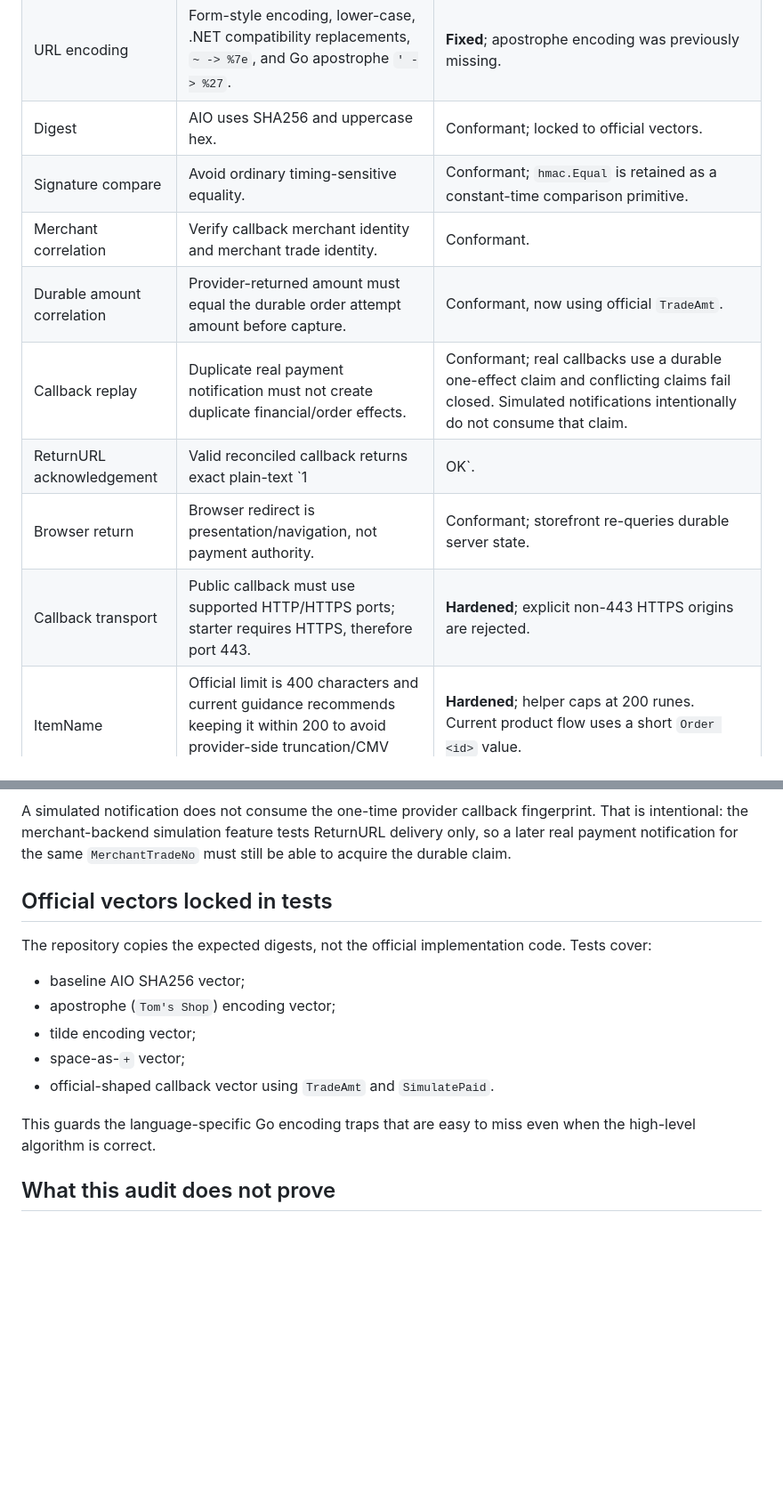
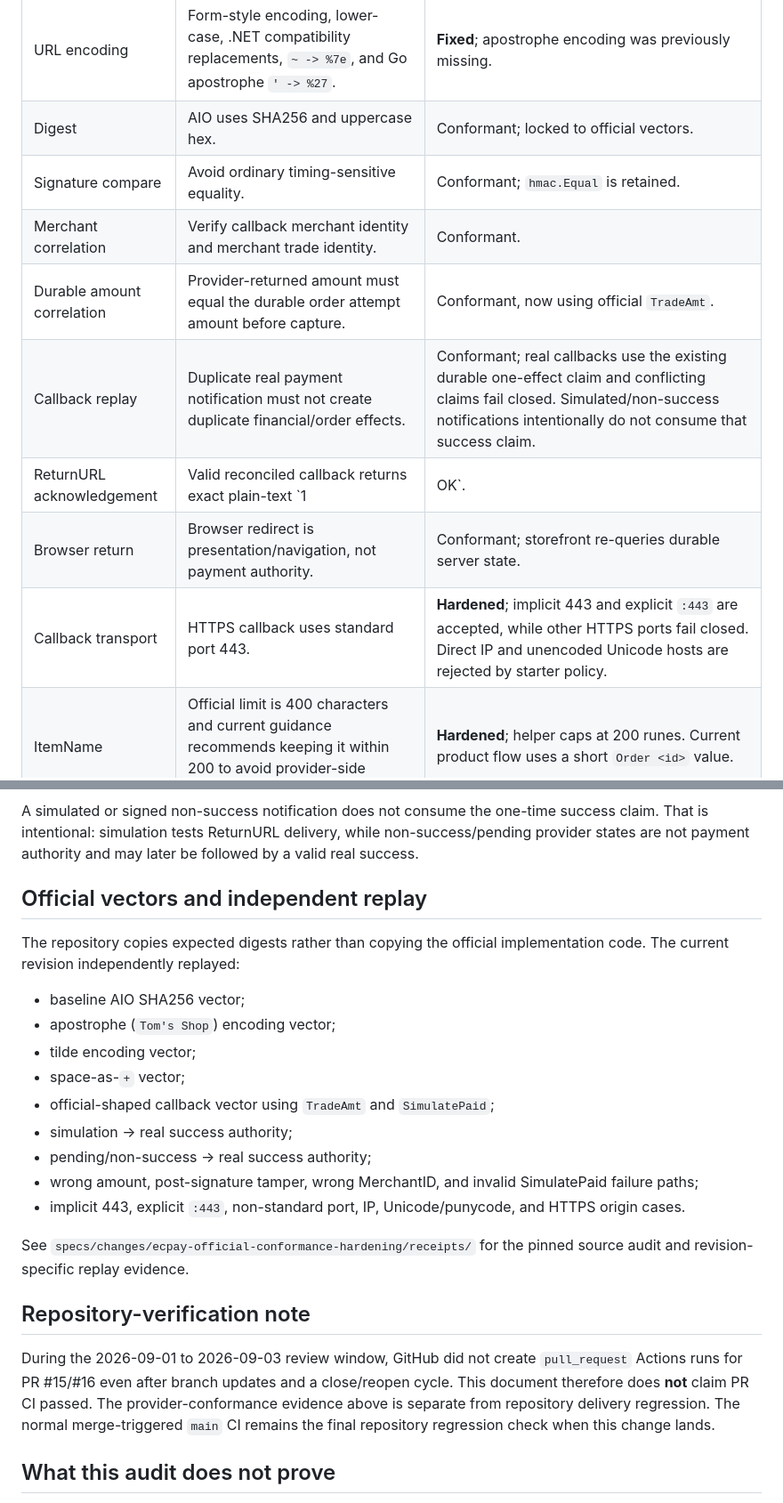
Before and after one commit to seeer-dev/agent-safe-site-starter, a Markdown page: docs/ecpay-official-conformance.md, 2 parts joined by grey strips. Shown at 89% size. GitHub-like rendering; blank space fills up the shorter version.

Commit message:
docs: finalize ECPay official conformance audit

````diff
--- a/docs/ecpay-official-conformance.md
+++ b/docs/ecpay-official-conformance.md
@@ -33,13 +35,13 @@ The pinned official master commit was itself updated on 2026-09-01 to restore mi
 | CheckMacValue wrapping | `HashKey=...&<params>&HashIV=...`. | Conformant. |
 | URL encoding | Form-style encoding, lower-case, .NET compatibility replacements, `~ -> %7e`, and Go apostrophe `' -> %27`. | **Fixed**; apostrophe encoding was previously missing. |
 | Digest | AIO uses SHA256 and uppercase hex. | Conformant; locked to official vectors. |
-| Signature compare | Avoid ordinary timing-sensitive equality. | Conformant; `hmac.Equal` is retained as a constant-time comparison primitive. |
+| Signature compare | Avoid ordinary timing-sensitive equality. | Conformant; `hmac.Equal` is retained. |
 | Merchant correlation | Verify callback merchant identity and merchant trade identity. | Conformant. |
 | Durable amount correlation | Provider-returned amount must equal the durable order attempt amount before capture. | Conformant, now using official `TradeAmt`. |
-| Callback replay | Duplicate real payment notification must not create duplicate financial/order effects. | Conformant; real callbacks use a durable one-effect claim and conflicting claims fail closed. Simulated notifications intentionally do not consume that claim. |
-| ReturnURL acknowledgement | Valid reconciled callback returns exact plain-text `1|OK`. | Conformant; a validated simulation is also acknowledged because its purpose is testing ReturnURL reachability, while invalid/unreconciled input fails closed. |
+| Callback replay | Duplicate real payment notification must not create duplicate financial/order effects. | Conformant; real callbacks use the existing durable one-effect claim and conflicting claims fail closed. Simulated/non-success notifications intentionally do not consume that success claim. |
+| ReturnURL acknowledgement | Valid reconciled callback returns exact plain-text `1|OK`. | Conformant; validated simulation/non-success observations are also acknowledged after correlation. Invalid or conflicting real-success input fails closed. |
 | Browser return | Browser redirect is presentation/navigation, not payment authority. | Conformant; storefront re-queries durable server state. |
-| Callback transport | Public callback must use supported HTTP/HTTPS ports; starter requires HTTPS, therefore port 443. | **Hardened**; explicit non-443 HTTPS origins are rejected. |
+| Callback transport | HTTPS callback uses standard port 443. | **Hardened**; implicit 443 and explicit `:443` are accepted, while other HTTPS ports fail closed. Direct IP and unencoded Unicode hosts are rejected by starter policy. |
 | ItemName | Official limit is 400 characters and current guidance recommends keeping it within 200 to avoid provider-side truncation/CMV surprises. | **Hardened**; helper caps at 200 runes. Current product flow uses a short `Order <id>` value. |
 
 ## Correct authority flow
@@ -68,19 +69,27 @@ flowchart TD
     S --> T[UI reflects server payment_status]
 ```
 
-A simulated notification does not consume the one-time provider callback fingerprint. That is intentional: the merchant-backend simulation feature tests ReturnURL delivery only, so a later real payment notification for the same `MerchantTradeNo` must still be able to acquire the durable claim.
+A simulated or signed non-success notification does not consume the one-time success claim. That is intentional: simulation tests ReturnURL delivery, while non-success/pending provider states are not payment authority and may later be followed by a valid real success.
 
-## Official vectors locked in tests
+## Official vectors and independent replay
 
-The repository copies the expected digests, not the official implementation code. Tests cover:
+The repository copies expected digests rather than copying the official implementation code. The current revision independently replayed:
 
 - baseline AIO SHA256 vector;
 - apostrophe (`Tom's Shop`) encoding vector;
 - tilde encoding vector;
 - space-as-`+` vector;
-- official-shaped callback vector using `TradeAmt` and `SimulatePaid`.
+- official-shaped callback vector using `TradeAmt` and `SimulatePaid`;
+- simulation -> real success authority;
+- pending/non-success -> real success authority;
+- wrong amount, post-signature tamper, wrong MerchantID, and invalid SimulatePaid failure paths;
+- implicit 443, explicit `:443`, non-standard port, IP, Unicode/punycode, and HTTPS origin cases.
 
-This guards the language-specific Go encoding traps that are easy to miss even when the high-level algorithm is correct.
+See `specs/changes/ecpay-official-conformance-hardening/receipts/` for the pinned source audit and revision-specific replay evidence.
+
+## Repository-verification note
+
+During the 2026-09-01 to 2026-09-03 review window, GitHub did not create `pull_request` Actions runs for PR #15/#16 even after branch updates and a close/reopen cycle. This document therefore does **not** claim PR CI passed. The provider-conformance evidence above is separate from repository delivery regression. The normal merge-triggered `main` CI remains the final repository regression check when this change lands.
 
 ## What this audit does not prove
 
````
Also changed, not shown: other parts of docs/ecpay-official-conformance.md (+10 -9 lines).
